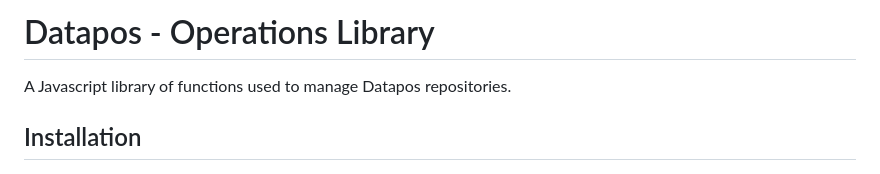
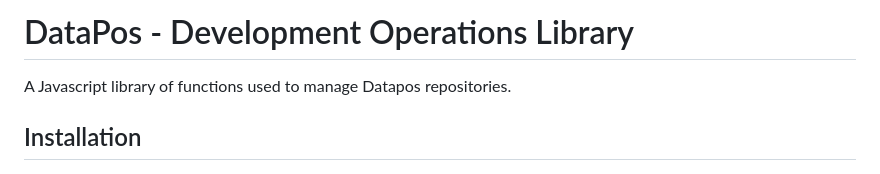
Before and after one commit to data-positioning/datapos-development, a Markdown page: README.md, the part around the change. GitHub-like rendering.

```diff
--- a/README.md
+++ b/README.md
@@ -1,4 +1,4 @@
-# Datapos - Operations Library
+# DataPos - Development Operations Library
 
 A Javascript library of functions used to manage Datapos repositories.
 
```
